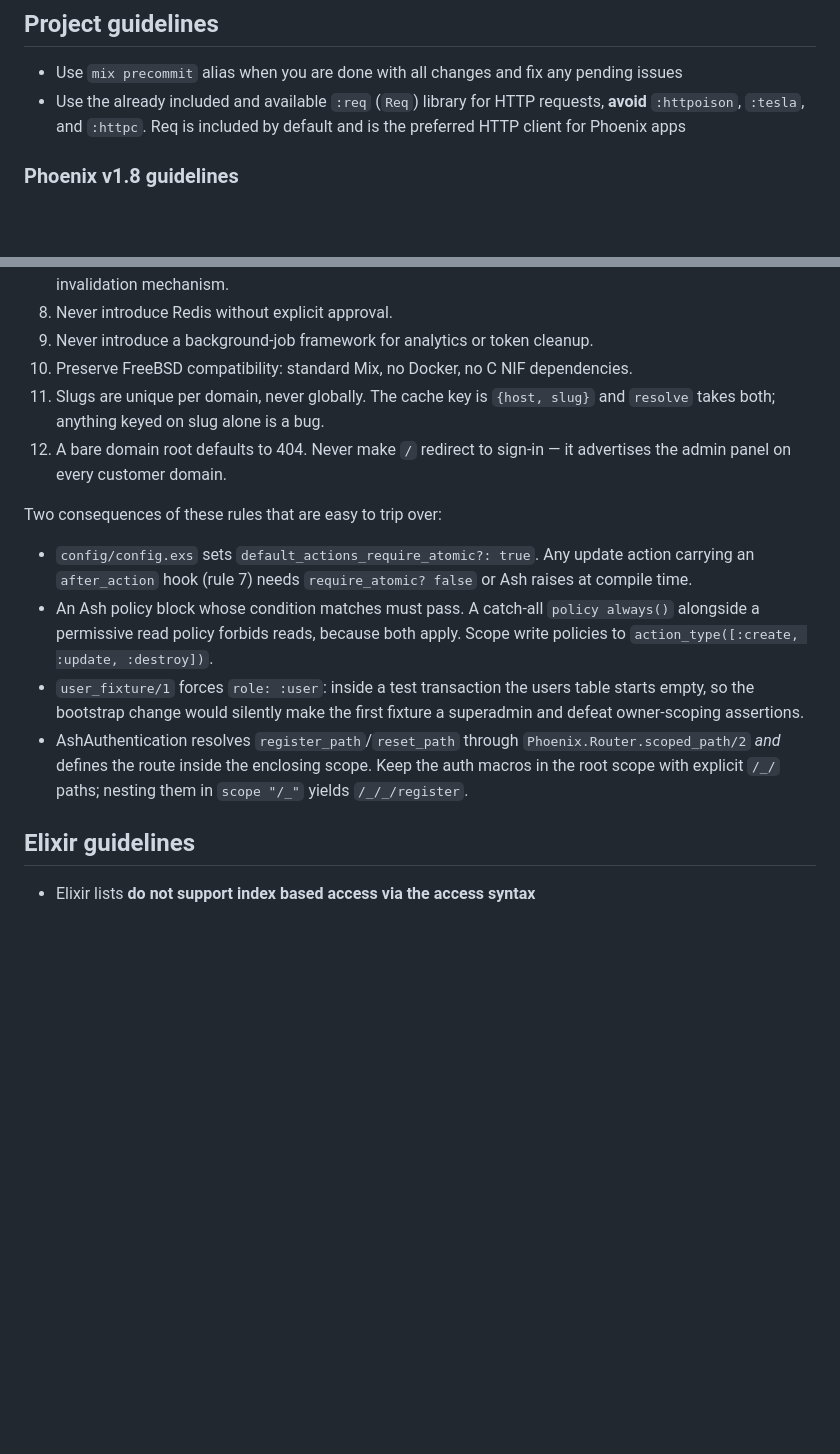
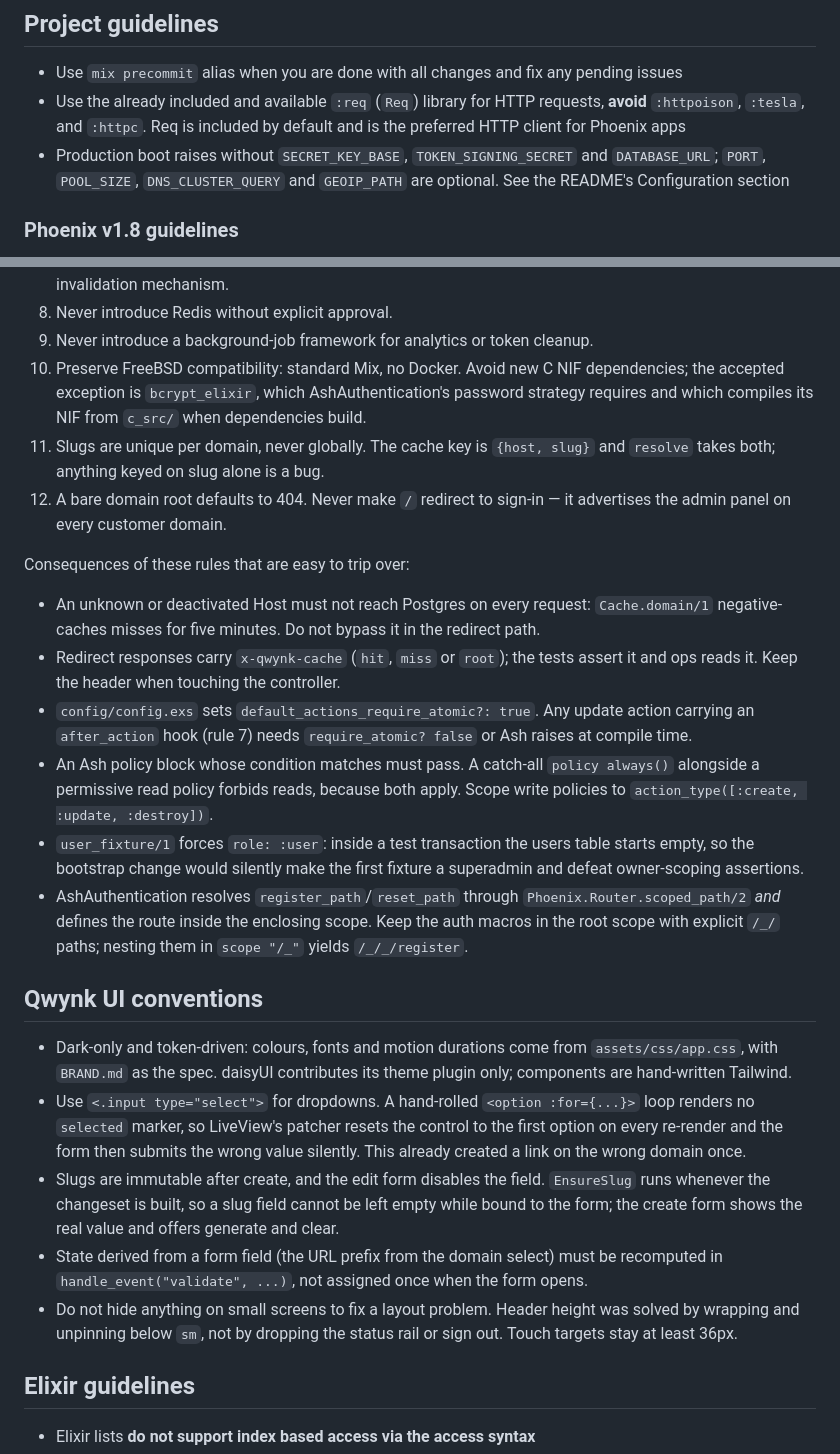
Before and after one commit to fivehanz/qwynk, a Markdown page: AGENTS.md, 2 parts joined by grey strips. GitHub-like rendering; blank space fills up the shorter version.

Commit message:
docs: record the rules the recent UI and routing work taught
New agents were missing the traps this round produced: a hand-rolled
select silently resubmitted the wrong domain, form-derived state went
stale on re-render, and hiding things to fix mobile layout removed a
primary action. Also records the redirect cache header contract, the
domain negative-cache, and corrects the no-C-NIF rule, which bcrypt's
password hashing already broke.

💘 Generated with Crush

Assisted-by: Crush:deepseek-v4.1-flash

```diff
--- a/AGENTS.md
+++ b/AGENTS.md
@@ -4,6 +4,7 @@ This is a web application written using the Phoenix web framework.
 
 - Use `mix precommit` alias when you are done with all changes and fix any pending issues
 - Use the already included and available `:req` (`Req`) library for HTTP requests, **avoid** `:httpoison`, `:tesla`, and `:httpc`. Req is included by default and is the preferred HTTP client for Phoenix apps
+- Production boot raises without `SECRET_KEY_BASE`, `TOKEN_SIGNING_SECRET` and `DATABASE_URL`; `PORT`, `POOL_SIZE`, `DNS_CLUSTER_QUERY` and `GEOIP_PATH` are optional. See the README's Configuration section
 
 ### Phoenix v1.8 guidelines
 
@@ -61,14 +62,22 @@ guarantee in PRD.md, and most are guarded by a test that must not be deleted.
    TTL is a safety net, not the invalidation mechanism.
 8. Never introduce Redis without explicit approval.
 9. Never introduce a background-job framework for analytics or token cleanup.
-10. Preserve FreeBSD compatibility: standard Mix, no Docker, no C NIF dependencies.
+10. Preserve FreeBSD compatibility: standard Mix, no Docker. Avoid new C NIF
+    dependencies; the accepted exception is `bcrypt_elixir`, which
+    AshAuthentication's password strategy requires and which compiles its NIF
+    from `c_src/` when dependencies build.
 11. Slugs are unique per domain, never globally. The cache key is `{host, slug}`
     and `resolve` takes both; anything keyed on slug alone is a bug.
 12. A bare domain root defaults to 404. Never make `/` redirect to sign-in — it
     advertises the admin panel on every customer domain.
 
-Two consequences of these rules that are easy to trip over:
+Consequences of these rules that are easy to trip over:
 
+- An unknown or deactivated Host must not reach Postgres on every request:
+  `Cache.domain/1` negative-caches misses for five minutes. Do not bypass it
+  in the redirect path.
+- Redirect responses carry `x-qwynk-cache` (`hit`, `miss` or `root`); the tests
+  assert it and ops reads it. Keep the header when touching the controller.
 - `config/config.exs` sets `default_actions_require_atomic?: true`. Any update
   action carrying an `after_action` hook (rule 7) needs `require_atomic? false`
   or Ash raises at compile time.
@@ -82,6 +91,27 @@ Two consequences of these rules that are easy to trip over:
   `Phoenix.Router.scoped_path/2` *and* defines the route inside the enclosing
   scope. Keep the auth macros in the root scope with explicit `/_/` paths;
   nesting them in `scope "/_"` yields `/_/_/register`.
+
+## Qwynk UI conventions
+
+- Dark-only and token-driven: colours, fonts and motion durations come from
+  `assets/css/app.css`, with `BRAND.md` as the spec. daisyUI contributes its
+  theme plugin only; components are hand-written Tailwind.
+- Use `<.input type="select">` for dropdowns. A hand-rolled
+  `<option :for={...}>` loop renders no `selected` marker, so LiveView's
+  patcher resets the control to the first option on every re-render and the
+  form then submits the wrong value silently. This already created a link on
+  the wrong domain once.
+- Slugs are immutable after create, and the edit form disables the field.
+  `EnsureSlug` runs whenever the changeset is built, so a slug field cannot be
+  left empty while bound to the form; the create form shows the real value and
+  offers generate and clear.
+- State derived from a form field (the URL prefix from the domain select) must
+  be recomputed in `handle_event("validate", ...)`, not assigned once when the
+  form opens.
+- Do not hide anything on small screens to fix a layout problem. Header height
+  was solved by wrapping and unpinning below `sm`, not by dropping the status
+  rail or sign out. Touch targets stay at least 36px.
 
 <!-- usage-rules-start -->
 
```
